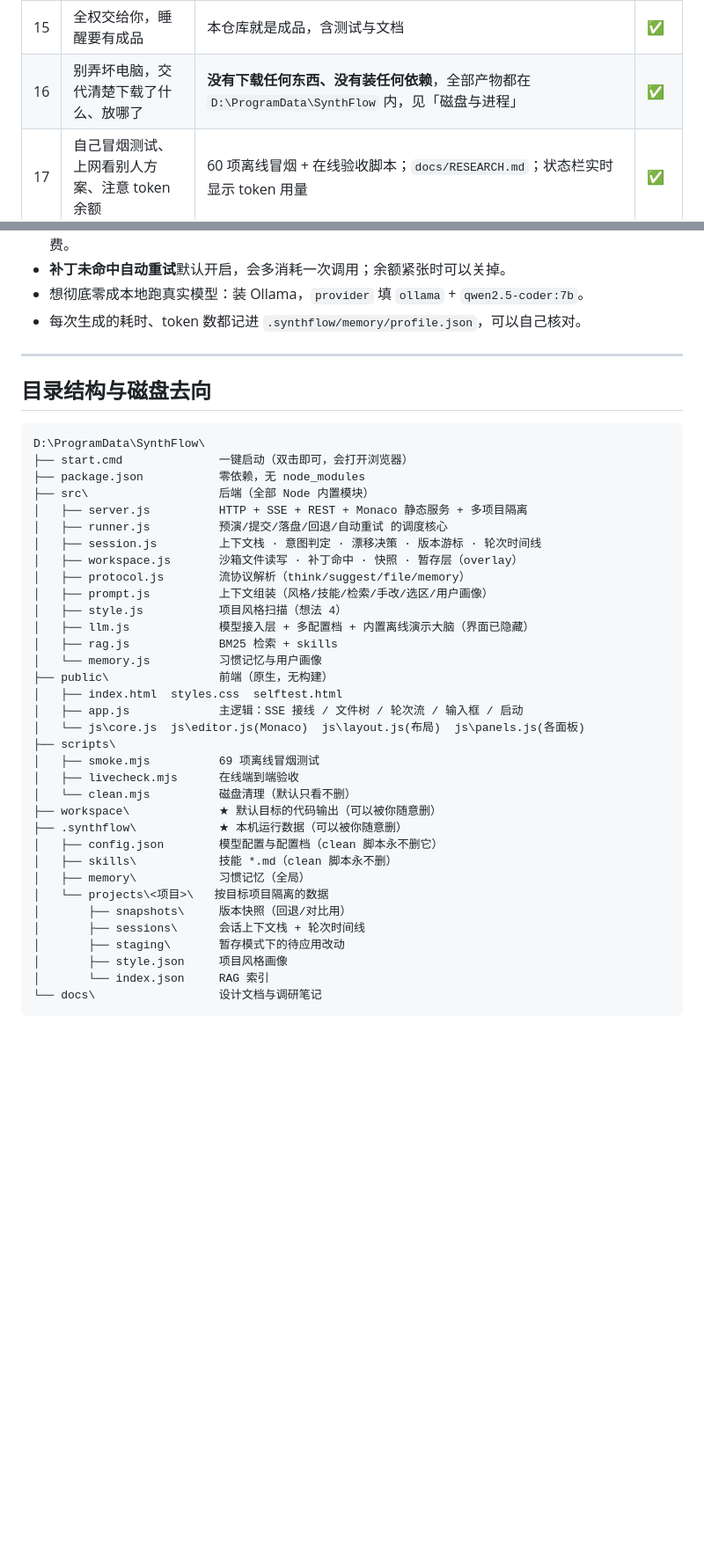
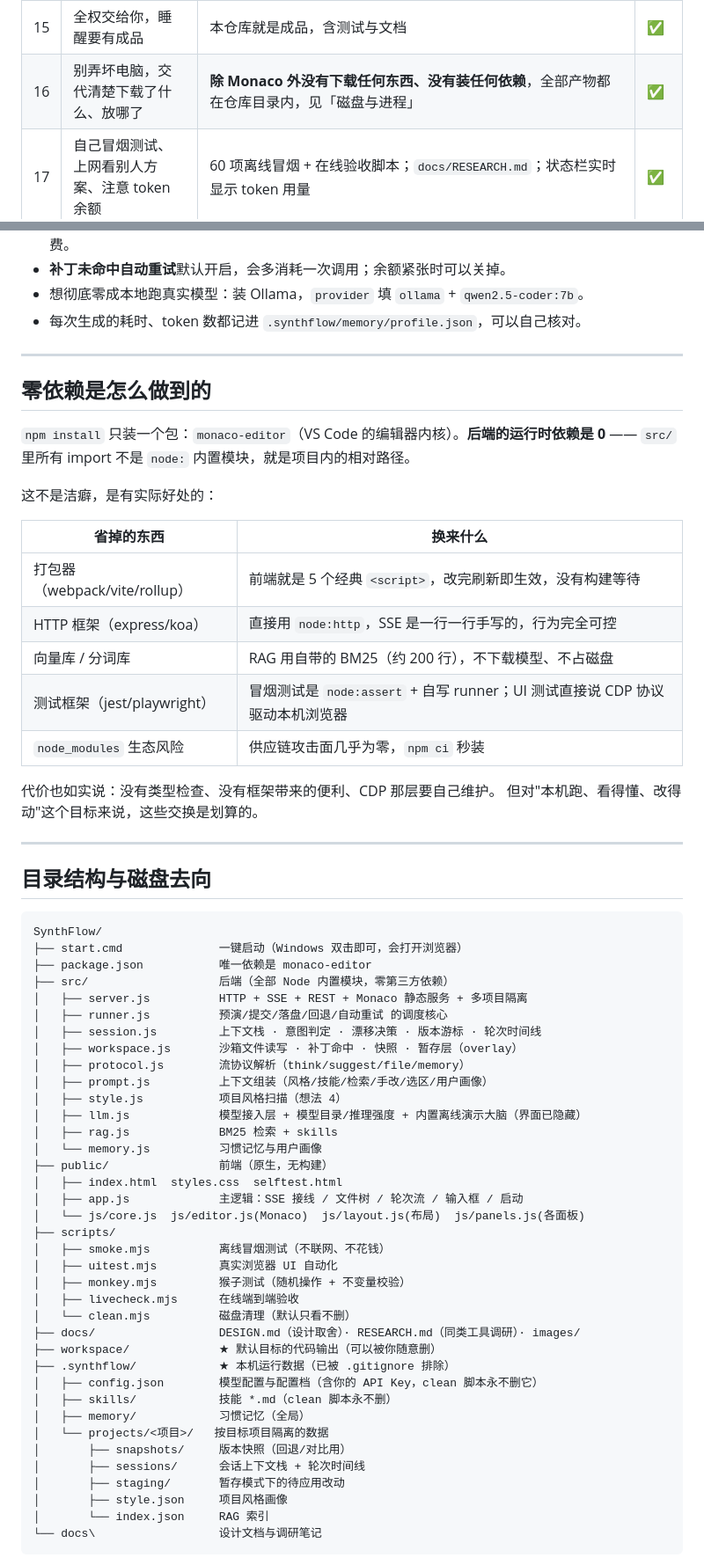
Before and after one commit to Serein0125/SynthFlow, a Markdown page: README.md, 2 parts joined by grey strips. Shown: that part at 88% size. Drawn GitHub-style; blank space fills up the shorter version.

````diff
--- a/README.md
+++ b/README.md
@@ -80,7 +129,7 @@ npm run livecheck     :: 后端端到端验收（真实模型，会消耗额度
 | 13 | 自动保存 prompt 对话历史，学习用户操作习惯 | `.synthflow/history/`、`.synthflow/memory/profile.json`、快捷片段 chips | ✅ |
 | 14 | 无技术栈要求 | 后端零依赖（Node 内置模块），前端原生 HTML/CSS/JS，**零 npm install** | ✅ |
 | 15 | 全权交给你，睡醒要有成品 | 本仓库就是成品，含测试与文档 | ✅ |
-| 16 | 别弄坏电脑，交代清楚下载了什么、放哪了 | **没有下载任何东西、没有装任何依赖**，全部产物都在 `D:\ProgramData\SynthFlow` 内，见「磁盘与进程」 | ✅ |
+| 16 | 别弄坏电脑，交代清楚下载了什么、放哪了 | **除 Monaco 外没有下载任何东西、没有装任何依赖**，全部产物都在仓库目录内，见「磁盘与进程」 | ✅ |
 | 17 | 自己冒烟测试、上网看别人方案、注意 token 余额 | 60 项离线冒烟 + 在线验收脚本；`docs/RESEARCH.md`；状态栏实时显示 token 用量 | ✅ |
 | 18 | 权限问题找别的办法，太麻烦就先停下 | 全程无阻塞：服务只监听 `127.0.0.1`，无需管理员权限 | ✅ |
 
@@ -568,13 +617,33 @@ npm start
 
 ---
 
+## 零依赖是怎么做到的
+
+`npm install` 只装一个包：`monaco-editor`（VS Code 的编辑器内核）。**后端的运行时依赖是 0** ——
+`src/` 里所有 import 不是 `node:` 内置模块，就是项目内的相对路径。
+
+这不是洁癖，是有实际好处的：
+
+| 省掉的东西 | 换来什么 |
+| --- | --- |
+| 打包器（webpack/vite/rollup） | 前端就是 5 个经典 `<script>`，改完刷新即生效，没有构建等待 |
+| HTTP 框架（express/koa） | 直接用 `node:http`，SSE 是一行一行手写的，行为完全可控 |
+| 向量库 / 分词库 | RAG 用自带的 BM25（约 200 行），不下载模型、不占磁盘 |
+| 测试框架（jest/playwright） | 冒烟测试是 `node:assert` + 自写 runner；UI 测试直接说 CDP 协议驱动本机浏览器 |
+| `node_modules` 生态风险 | 供应链攻击面几乎为零，`npm ci` 秒装 |
+
+代价也如实说：没有类型检查、没有框架带来的便利、CDP 那层要自己维护。
+但对"本机跑、看得懂、改得动"这个目标来说，这些交换是划算的。
+
+---
+
 ## 目录结构与磁盘去向
 
 ```
-D:\ProgramData\SynthFlow\
-├── start.cmd              一键启动（双击即可，会打开浏览器）
-├── package.json           零依赖，无 node_modules
-├── src\                   后端（全部 Node 内置模块）
+SynthFlow/
+├── start.cmd              一键启动（Windows 双击即可，会打开浏览器）
+├── package.json           唯一依赖是 monaco-editor
+├── src/                   后端（全部 Node 内置模块，零第三方依赖）
 │   ├── server.js          HTTP + SSE + REST + Monaco 静态服务 + 多项目隔离
 │   ├── runner.js          预演/提交/落盘/回退/自动重试 的调度核心
 │   ├── session.js         上下文栈 · 意图判定 · 漂移决策 · 版本游标 · 轮次时间线
@@ -582,26 +651,29 @@ D:\ProgramData\SynthFlow\
 │   ├── protocol.js        流协议解析（think/suggest/file/memory）
 │   ├── prompt.js          上下文组装（风格/技能/检索/手改/选区/用户画像）
 │   ├── style.js           项目风格扫描（想法 4）
-│   ├── llm.js             模型接入层 + 多配置档 + 内置离线演示大脑（界面已隐藏）
+│   ├── llm.js             模型接入层 + 模型目录/推理强度 + 内置离线演示大脑（界面已隐藏）
 │   ├── rag.js             BM25 检索 + skills
 │   └── memory.js          习惯记忆与用户画像
-├── public\                前端（原生，无构建）
+├── public/                前端（原生，无构建）
 │   ├── index.html  styles.css  selftest.html
 │   ├── app.js             主逻辑：SSE 接线 / 文件树 / 轮次流 / 输入框 / 启动
-│   └── js\core.js  js\editor.js(Monaco)  js\layout.js(布局)  js\panels.js(各面板)
-├── scripts\
-│   ├── smoke.mjs          69 项离线冒烟测试
+│   └── js/core.js  js/editor.js(Monaco)  js/layout.js(布局)  js/panels.js(各面板)
+├── scripts/
+│   ├── smoke.mjs          离线冒烟测试（不联网、不花钱）
+│   ├── uitest.mjs         真实浏览器 UI 自动化
+│   ├── monkey.mjs         猴子测试（随机操作 + 不变量校验）
 │   ├── livecheck.mjs      在线端到端验收
 │   └── clean.mjs          磁盘清理（默认只看不删）
-├── workspace\             ★ 默认目标的代码输出（可以被你随意删）
-├── .synthflow\            ★ 本机运行数据（可以被你随意删）
-│   ├── config.json        模型配置与配置档（clean 脚本永不删它）
-│   ├── skills\            技能 *.md（clean 脚本永不删）
-│   ├── memory\            习惯记忆（全局）
-│   └── projects\<项目>\   按目标项目隔离的数据
-│       ├── snapshots\     版本快照（回退/对比用）
-│       ├── sessions\      会话上下文栈 + 轮次时间线
-│       ├── staging\       暂存模式下的待应用改动
+├── docs/                  DESIGN.md（设计取舍）· RESEARCH.md（同类工具调研）· images/
+├── workspace/             ★ 默认目标的代码输出（可以被你随意删）
+├── .synthflow/            ★ 本机运行数据（已被 .gitignore 排除）
+│   ├── config.json        模型配置与配置档（含你的 API Key，clean 脚本永不删它）
+│   ├── skills/            技能 *.md（clean 脚本永不删）
+│   ├── memory/            习惯记忆（全局）
+│   └── projects/<项目>/   按目标项目隔离的数据
+│       ├── snapshots/     版本快照（回退/对比用）
+│       ├── sessions/      会话上下文栈 + 轮次时间线
+│       ├── staging/       暂存模式下的待应用改动
 │       ├── style.json     项目风格画像
 │       └── index.json     RAG 索引
 └── docs\                  设计文档与调研笔记
````
Also changed, not shown: other parts of README.md (+105 -47 lines), docs/images/generating.png (added), docs/images/model-settings.png (added), docs/images/overview.png (added), docs/images/version-timeline.png (added), 10 other files.
